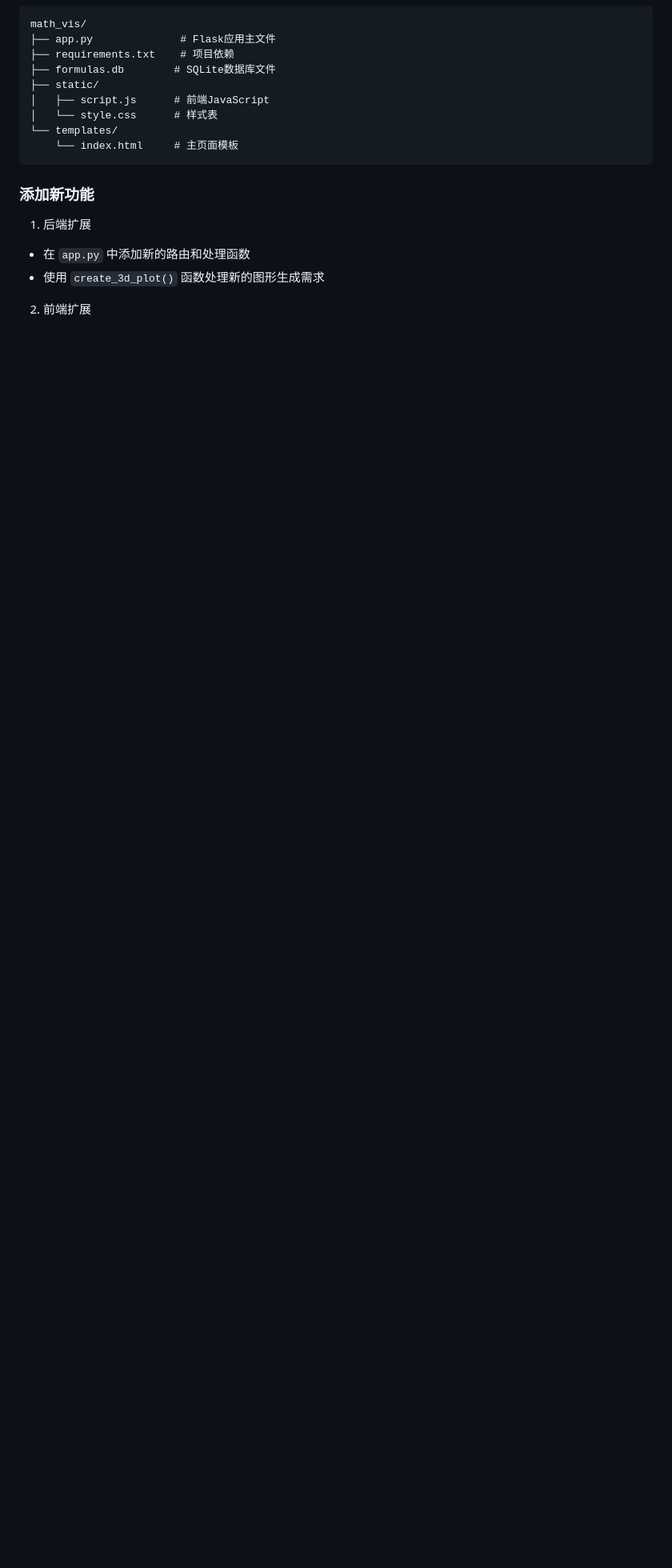
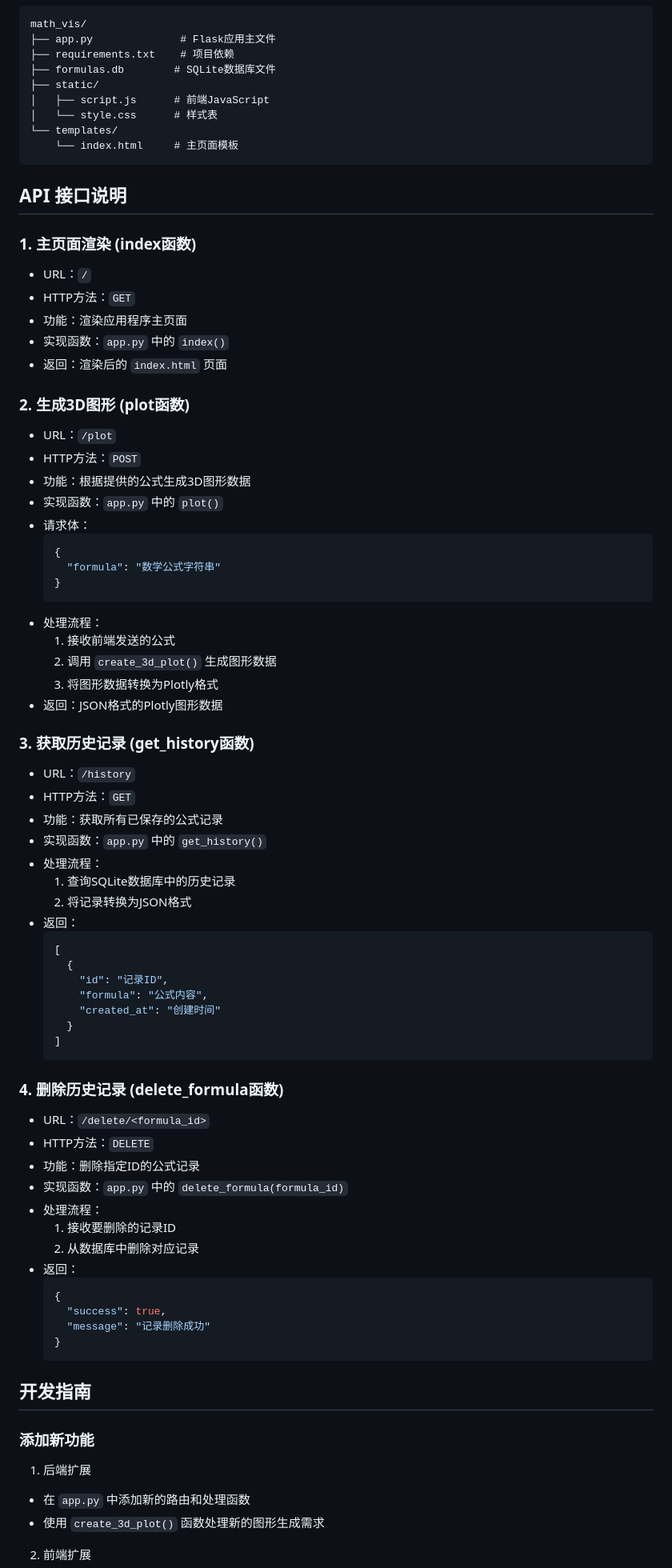
Before and after one commit to ZeyuPing/MaVis, a Markdown page: README.md, the part around the change printed below. Shown: that part at 80% size. GitHub-like rendering; blank space fills up the shorter version.

````diff
--- a/README.md
+++ b/README.md
@@ -136,6 +100,69 @@ math_vis/
 └── templates/
     └── index.html     # 主页面模板
 ```
+
+## API 接口说明
+
+### 1. 主页面渲染 (index函数)
+- URL：`/`
+- HTTP方法：`GET`
+- 功能：渲染应用程序主页面
+- 实现函数：`app.py` 中的 `index()`
+- 返回：渲染后的 `index.html` 页面
+
+### 2. 生成3D图形 (plot函数)
+- URL：`/plot`
+- HTTP方法：`POST`
+- 功能：根据提供的公式生成3D图形数据
+- 实现函数：`app.py` 中的 `plot()`
+- 请求体：
+  ```json
+  {
+    "formula": "数学公式字符串"
+  }
+  ```
+- 处理流程：
+  1. 接收前端发送的公式
+  2. 调用 `create_3d_plot()` 生成图形数据
+  3. 将图形数据转换为Plotly格式
+- 返回：JSON格式的Plotly图形数据
+
+### 3. 获取历史记录 (get_history函数)
+- URL：`/history`
+- HTTP方法：`GET`
+- 功能：获取所有已保存的公式记录
+- 实现函数：`app.py` 中的 `get_history()`
+- 处理流程：
+  1. 查询SQLite数据库中的历史记录
+  2. 将记录转换为JSON格式
+- 返回：
+  ```json
+  [
+    {
+      "id": "记录ID",
+      "formula": "公式内容",
+      "created_at": "创建时间"
+    }
+  ]
+  ```
+
+### 4. 删除历史记录 (delete_formula函数)
+- URL：`/delete/<formula_id>`
+- HTTP方法：`DELETE`
+- 功能：删除指定ID的公式记录
+- 实现函数：`app.py` 中的 `delete_formula(formula_id)`
+- 处理流程：
+  1. 接收要删除的记录ID
+  2. 从数据库中删除对应记录
+- 返回：
+  ```json
+  {
+    "success": true,
+    "message": "记录删除成功"
+  }
+  ```
+
+## 开发指南
 
 ### 添加新功能
 
````
Also changed, not shown: other parts of README.md (+56 -92 lines).
